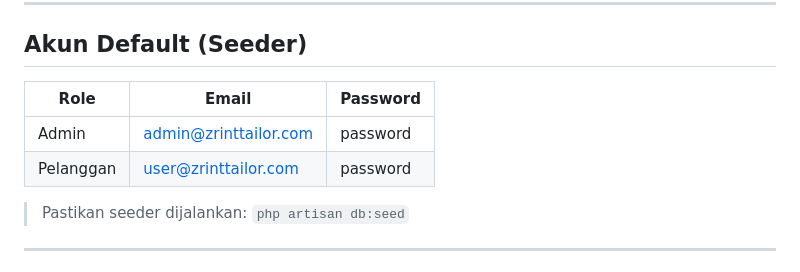
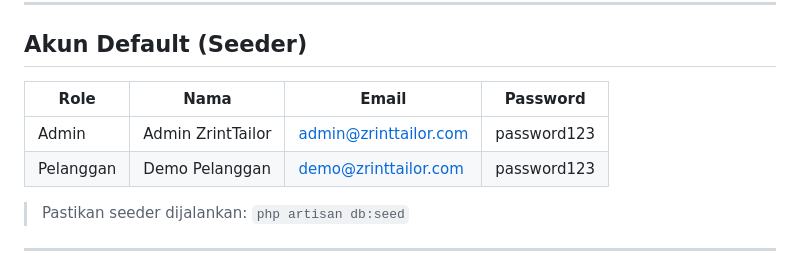
Before and after one commit to SuhastraDev/Jasa-Jahit-Website, a Markdown page: README.md, the part around the change. Rendered like a GitHub page.

Commit message:
docs: sesuaikan akun default README dengan seeder aktual
Email demo: user@zrinttailor.com → demo@zrinttailor.com
Password: password → password123
Tambah kolom Nama di tabel akun default

Co-Authored-By: Claude Sonnet 4.6 <noreply@anthropic.com>

```diff
--- a/README.md
+++ b/README.md
@@ -151,10 +151,10 @@ Buka `http://localhost:8000`
 
 ## Akun Default (Seeder)
 
-| Role | Email | Password |
-|---|---|---|
-| Admin | admin@zrinttailor.com | password |
-| Pelanggan | user@zrinttailor.com | password |
+| Role | Nama | Email | Password |
+|---|---|---|---|
+| Admin | Admin ZrintTailor | admin@zrinttailor.com | password123 |
+| Pelanggan | Demo Pelanggan | demo@zrinttailor.com | password123 |
 
 > Pastikan seeder dijalankan: `php artisan db:seed`
 
```
